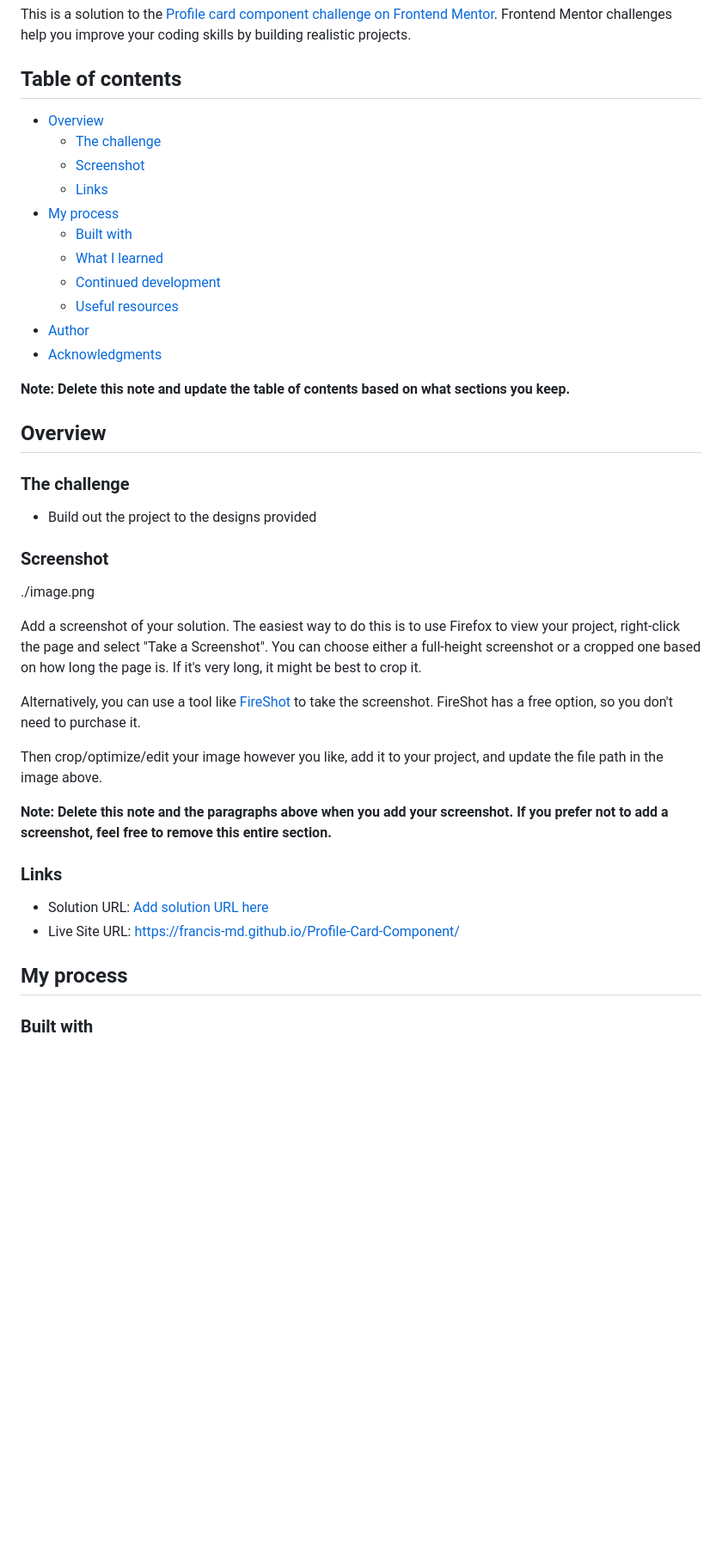
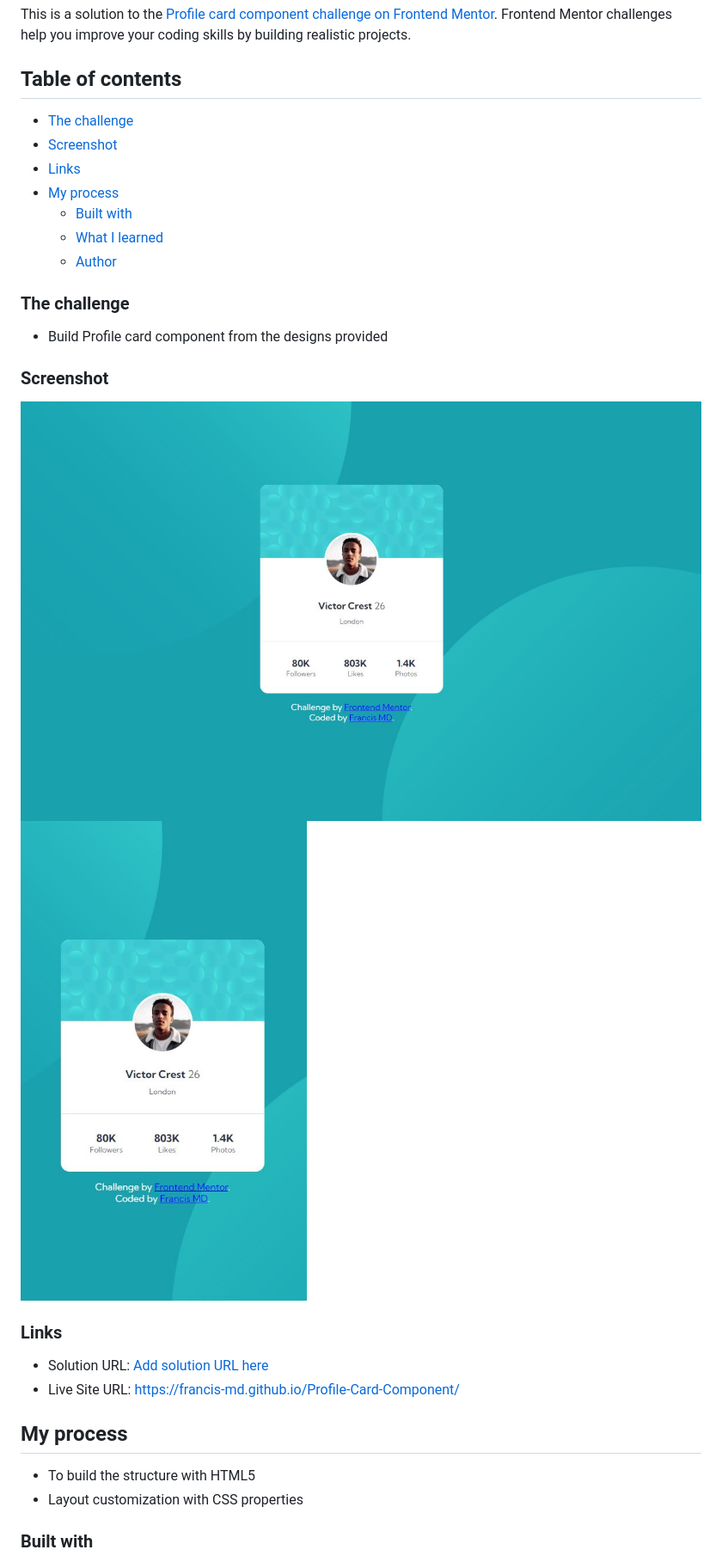
Before and after one commit to Francis-MD/Profile-Card-Component, a Markdown page: README-template.md, the part around the change printed below. Shown: that part at 86% size. Rendered like a GitHub page; pictures changed too: design/desktop-view-solution.JPG (added), design/mobile-view-solution.JPG (added); blank space fills up the shorter version.

```diff
--- a/README-template.md
+++ b/README-template.md
@@ -4,37 +4,22 @@ This is a solution to the [Profile card component challenge on Frontend Mentor](
 
 ## Table of contents
 
-- [Overview](#overview)
   - [The challenge](#the-challenge)
   - [Screenshot](#screenshot)
   - [Links](#links)
 - [My process](#my-process)
   - [Built with](#built-with)
   - [What I learned](#what-i-learned)
-  - [Continued development](#continued-development)
-  - [Useful resources](#useful-resources)
-- [Author](#author)
-- [Acknowledgments](#acknowledgments)
-
-**Note: Delete this note and update the table of contents based on what sections you keep.**
-
-## Overview
+  - [Author](#author)
 
 ### The challenge
 
-- Build out the project to the designs provided
+- Build Profile card component from the designs provided
 
 ### Screenshot
 
-./image.png
-
-Add a screenshot of your solution. The easiest way to do this is to use Firefox to view your project, right-click the page and select "Take a Screenshot". You can choose either a full-height screenshot or a cropped one based on how long the page is. If it's very long, it might be best to crop it.
-
-Alternatively, you can use a tool like [FireShot](https://getfireshot.com/) to take the screenshot. FireShot has a free option, so you don't need to purchase it.
-
-Then crop/optimize/edit your image however you like, add it to your project, and update the file path in the image above.
-
-**Note: Delete this note and the paragraphs above when you add your screenshot. If you prefer not to add a screenshot, feel free to remove this entire section.**
+![Desktop screenshot solution](./design/desktop-view-solution.JPG)
+![Desktop screenshot solution](./design/mobile-view-solution.JPG)
 
 ### Links
 
@@ -43,6 +28,9 @@ Then crop/optimize/edit your image however you like, add it to your project, and
 
 ## My process
 
+- To build the structure with HTML5
+- Layout customization with CSS properties
+
 ### Built with
 
 - Semantic HTML5 markup
```
Also changed, not shown: other parts of README-template.md (+7 -38 lines).
